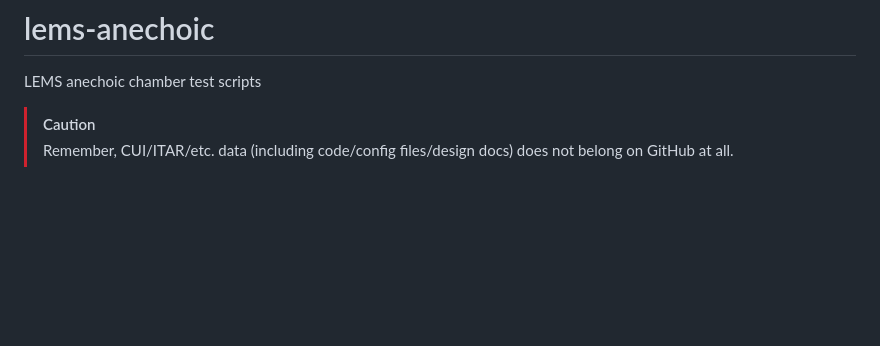
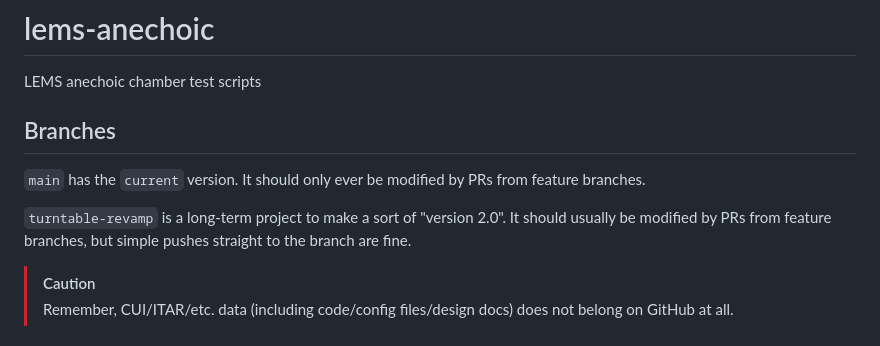
Before and after one commit to msu-ssc/lems-anechoic, a Markdown page: README.md, the part around the change. Rendered like a GitHub page; blank space fills up the shorter version.

```diff
--- a/README.md
+++ b/README.md
@@ -1,5 +1,11 @@
 # lems-anechoic
 LEMS anechoic chamber test scripts
+
+## Branches
+
+`main` has the `current` version. It should only ever be modified by PRs from feature branches.
+
+`turntable-revamp` is a long-term project to make a sort of "version 2.0". It should usually be modified by PRs from feature branches, but simple pushes straight to the branch are fine.
 
 > [!CAUTION]
 > Remember, CUI/ITAR/etc. data (including code/config files/design docs) does not belong on GitHub at all.
```
